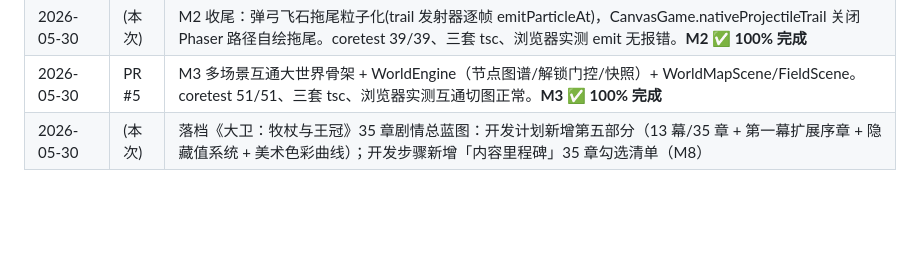
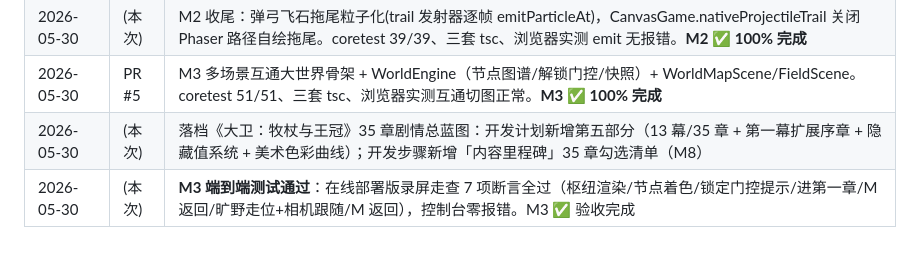
Before and after one commit to duoe2025/ceshi, a Markdown page: docs/开发步骤.md, the part around the change. Rendered like a GitHub page; blank space fills up the shorter version.

```diff
--- a/docs/开发步骤.md
+++ b/docs/开发步骤.md
@@ -223,3 +223,4 @@
 | 2026-05-30 | (本次) | M2 收尾：弹弓飞石拖尾粒子化(trail 发射器逐帧 emitParticleAt)，CanvasGame.nativeProjectileTrail 关闭 Phaser 路径自绘拖尾。coretest 39/39、三套 tsc、浏览器实测 emit 无报错。**M2 ✅ 100% 完成** |
 | 2026-05-30 | PR #5 | M3 多场景互通大世界骨架 + WorldEngine（节点图谱/解锁门控/快照）+ WorldMapScene/FieldScene。coretest 51/51、三套 tsc、浏览器实测互通切图正常。**M3 ✅ 100% 完成** |
 | 2026-05-30 | (本次) | 落档《大卫：牧杖与王冠》35 章剧情总蓝图：开发计划新增第五部分（13 幕/35 章 + 第一幕扩展序章 + 隐藏值系统 + 美术色彩曲线）；开发步骤新增「内容里程碑」35 章勾选清单（M8） |
+| 2026-05-30 | (本次) | **M3 端到端测试通过**：在线部署版录屏走查 7 项断言全过（枢纽渲染/节点着色/锁定门控提示/进第一章/M 返回/旷野走位+相机跟随/M 返回），控制台零报错。M3 ✅ 验收完成 |
```
Also changed, not shown: test-plan-m3.md (added, +81 -0 lines), test-report-m3.md (added, +61 -0 lines).
